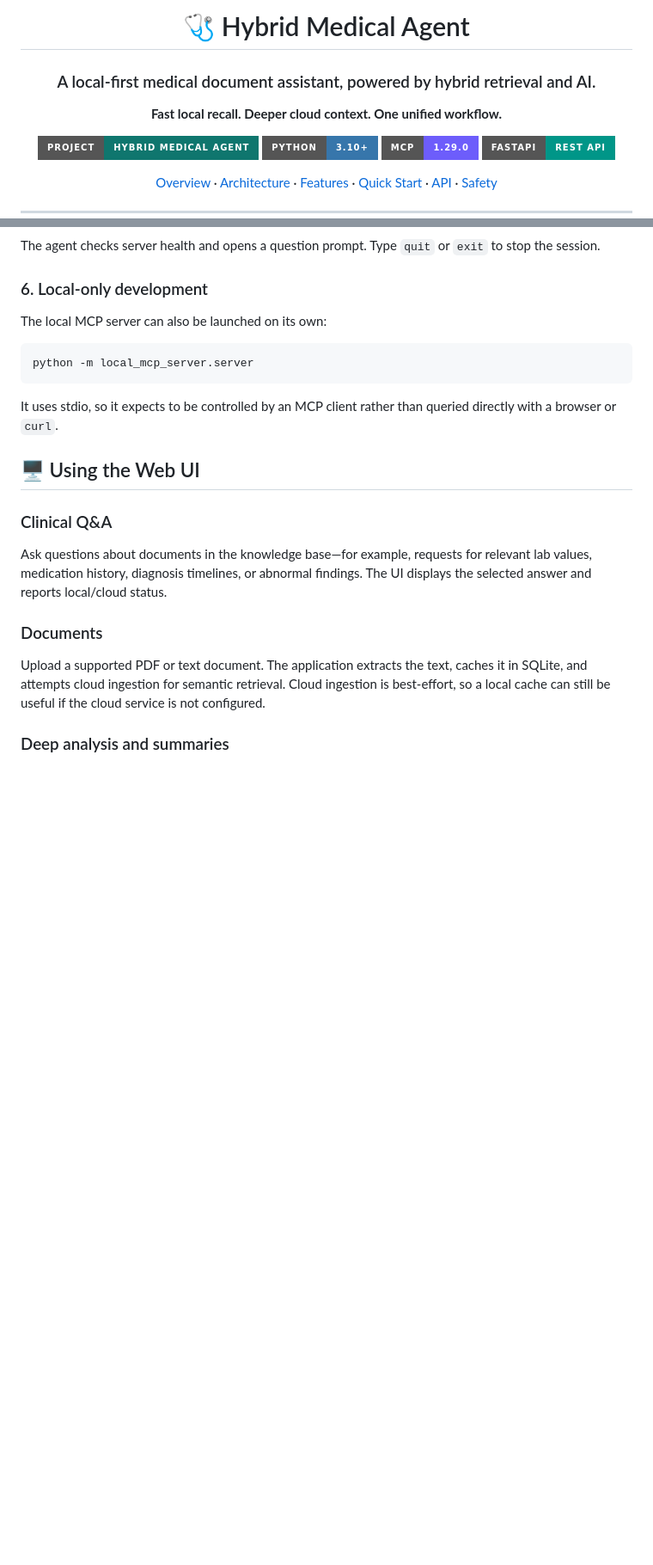
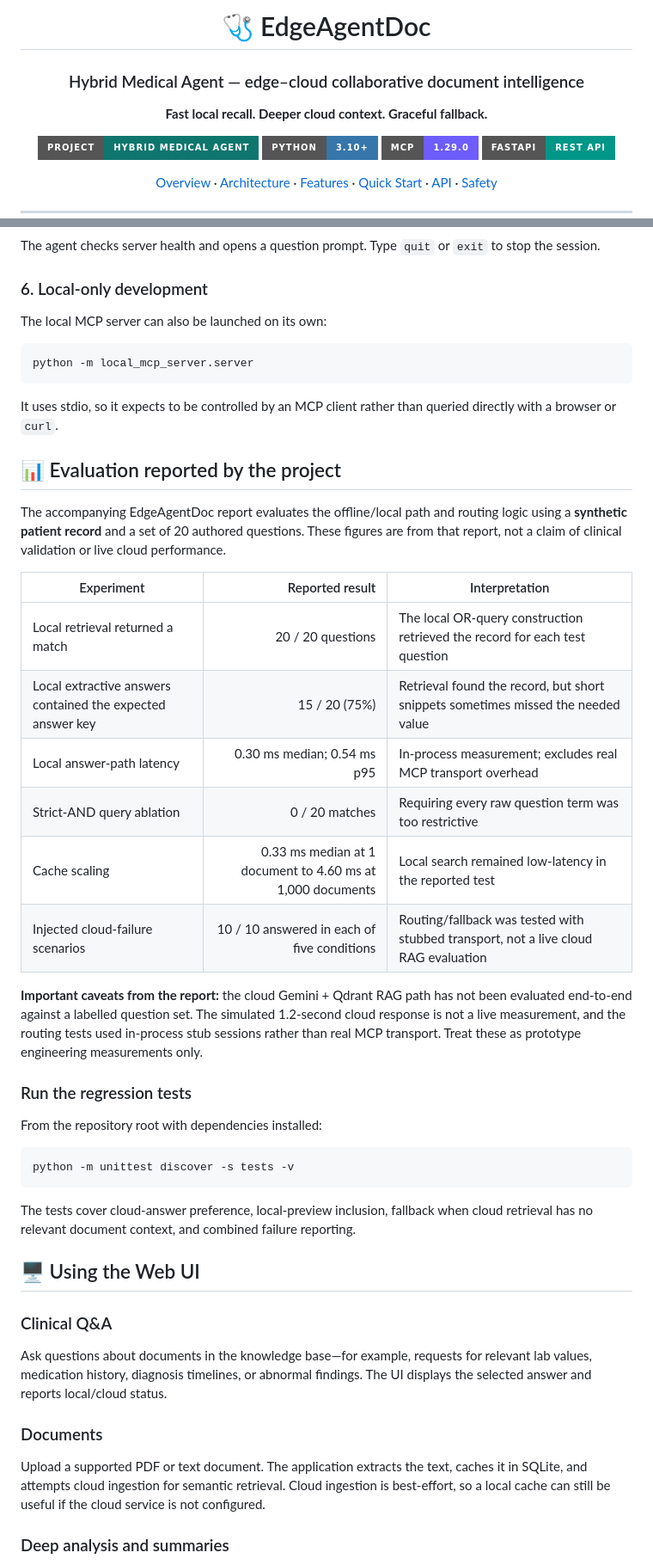
Before and after one commit to iamakhilan/Hybrid-Medical-Agent, a Markdown page: README.md, 2 parts joined by grey strips. Shown at 86% size. Rendered like a GitHub page; badges without logos; blank space fills up the shorter version.

Commit message:
Align README with EdgeAgentDoc report and evaluation caveats

````diff
--- a/README.md
+++ b/README.md
@@ -5,11 +5,11 @@
 
 <div align="center">
 
-# 🩺 Hybrid Medical Agent
+# 🩺 EdgeAgentDoc
 
-### A local-first medical document assistant, powered by hybrid retrieval and AI.
+### Hybrid Medical Agent — edge–cloud collaborative document intelligence
 
-**Fast local recall. Deeper cloud context. One unified workflow.**
+**Fast local recall. Deeper cloud context. Graceful fallback.**
 
 <p>
   <a href="https://github.com/iamakhilan/Hybrid-Medical-Agent">
@@ -267,6 +267,31 @@ python -m local_mcp_server.server
 ```
 
 It uses stdio, so it expects to be controlled by an MCP client rather than queried directly with a browser or `curl`.
+
+## 📊 Evaluation reported by the project
+
+The accompanying EdgeAgentDoc report evaluates the offline/local path and routing logic using a **synthetic patient record** and a set of 20 authored questions. These figures are from that report, not a claim of clinical validation or live cloud performance.
+
+| Experiment | Reported result | Interpretation |
+|---|---:|---|
+| Local retrieval returned a match | 20 / 20 questions | The local OR-query construction retrieved the record for each test question |
+| Local extractive answers contained the expected answer key | 15 / 20 (75%) | Retrieval found the record, but short snippets sometimes missed the needed value |
+| Local answer-path latency | 0.30 ms median; 0.54 ms p95 | In-process measurement; excludes real MCP transport overhead |
+| Strict-AND query ablation | 0 / 20 matches | Requiring every raw question term was too restrictive |
+| Cache scaling | 0.33 ms median at 1 document to 4.60 ms at 1,000 documents | Local search remained low-latency in the reported test |
+| Injected cloud-failure scenarios | 10 / 10 answered in each of five conditions | Routing/fallback was tested with stubbed transport, not a live cloud RAG evaluation |
+
+**Important caveats from the report:** the cloud Gemini + Qdrant RAG path has not been evaluated end-to-end against a labelled question set. The simulated 1.2-second cloud response is not a live measurement, and the routing tests used in-process stub sessions rather than real MCP transport. Treat these as prototype engineering measurements only.
+
+### Run the regression tests
+
+From the repository root with dependencies installed:
+
+```bash
+python -m unittest discover -s tests -v
+```
+
+The tests cover cloud-answer preference, local-preview inclusion, fallback when cloud retrieval has no relevant document context, and combined failure reporting.
 
 ## 🖥️ Using the Web UI
 
````
Also changed, not shown: other parts of README.md (+2 -2 lines).
